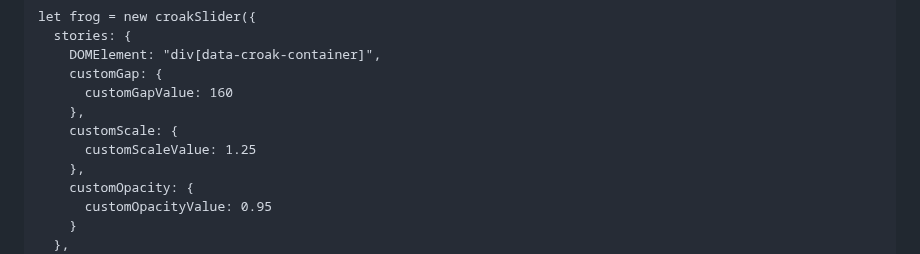
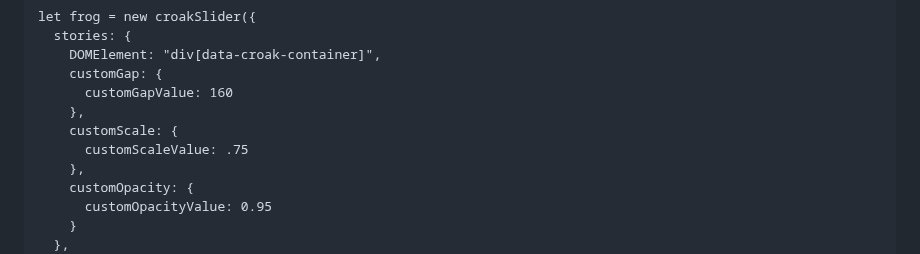
Before and after one commit to Vlad-Vasinev/CroakPopup, a Markdown page: README.md, the part around the change. Drawn GitHub-style.

```diff
--- a/README.md
+++ b/README.md
@@ -94,7 +94,7 @@ let frog = new croakSlider({
       customGapValue: 160
     },
     customScale: {
-      customScaleValue: 1.25
+      customScaleValue: .75
     },
     customOpacity: {
       customOpacityValue: 0.95
```
